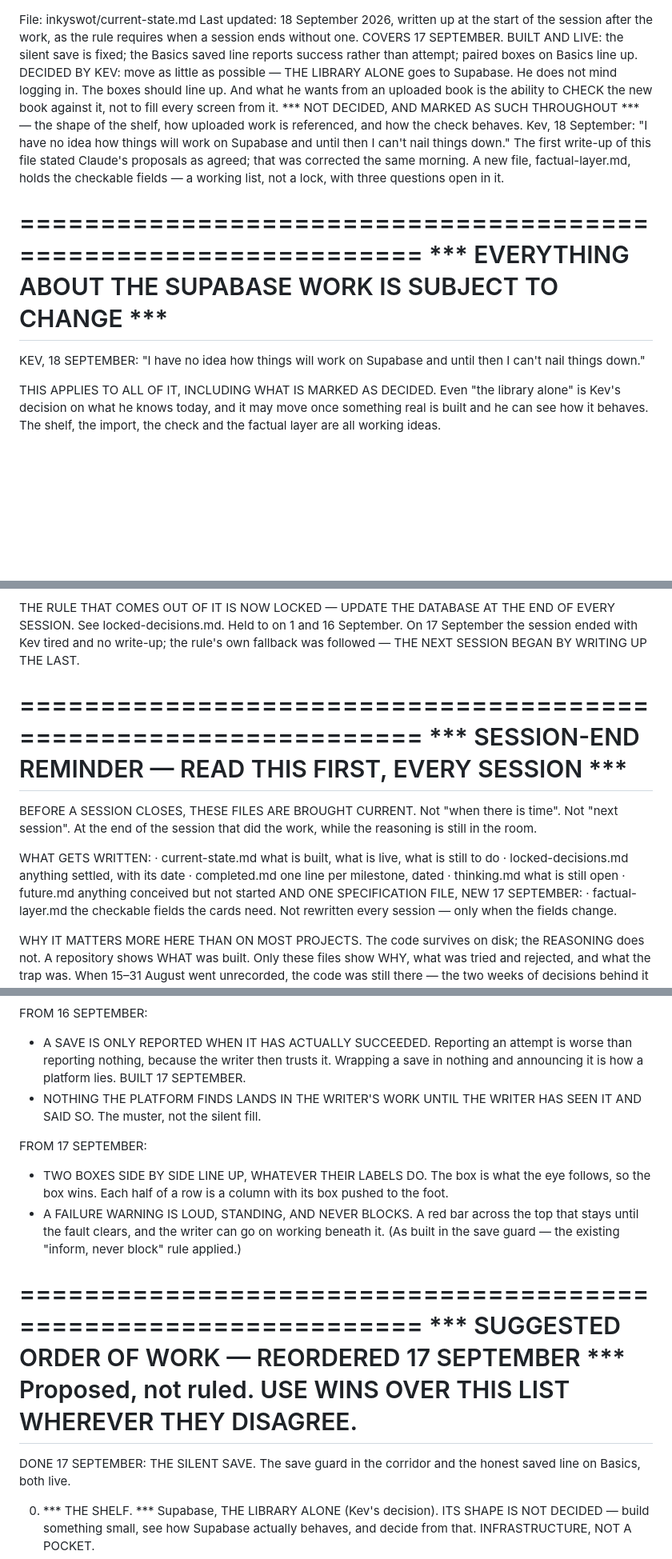
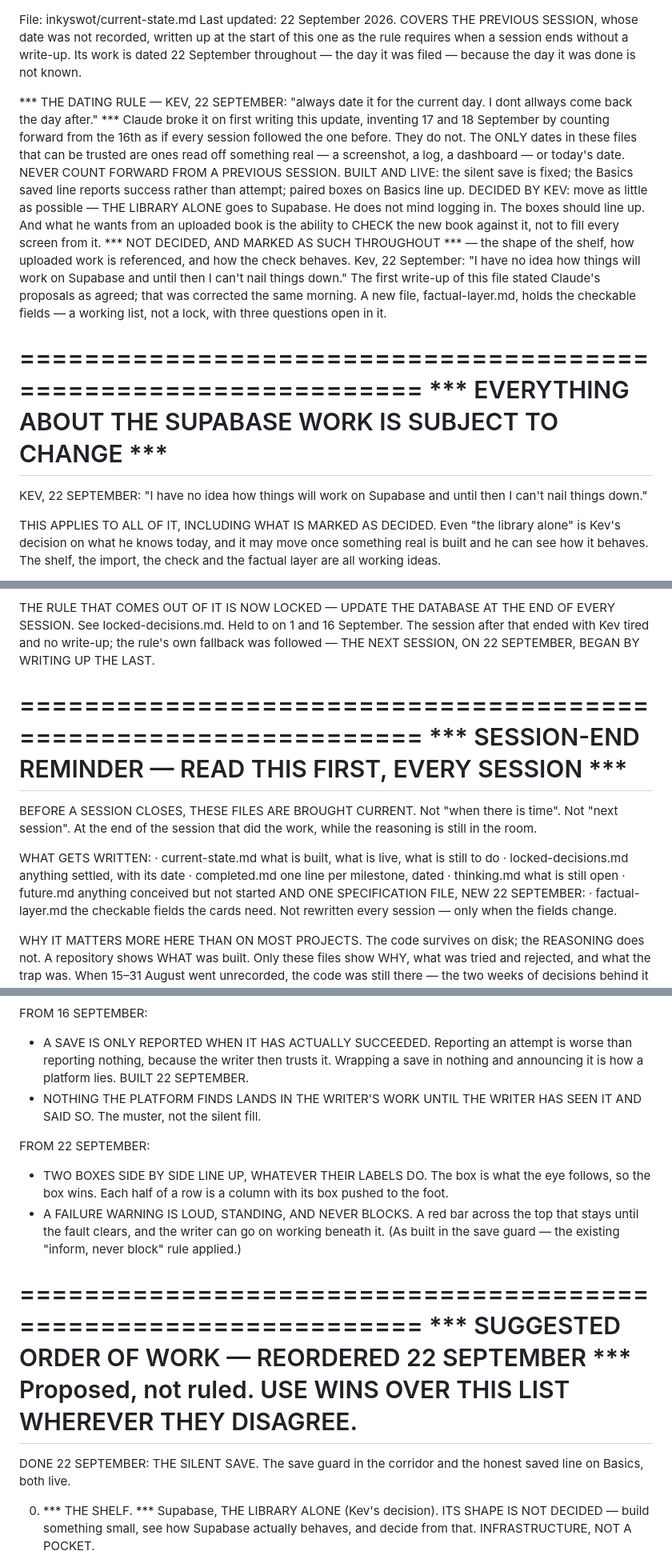
Before and after one commit to PitchDarkPress/pitch-dark-studios-memory, a Markdown page: inkyswot/current-state.md, 3 parts joined by grey strips. Shown at 80% size. GitHub-like rendering; blank space fills up the shorter version.

Commit message:
Update inkyswot/current-state.md — 2026-09-22

```diff
--- a/inkyswot/current-state.md
+++ b/inkyswot/current-state.md
@@ -1,7 +1,17 @@
 File: inkyswot/current-state.md
-Last updated: 18 September 2026, written up at the start of the session
-after the work, as the rule requires when a session ends without one.
-COVERS 17 SEPTEMBER.
+Last updated: 22 September 2026.
+COVERS THE PREVIOUS SESSION, whose date was not recorded, written up at
+the start of this one as the rule requires when a session ends without a
+write-up. Its work is dated 22 September throughout — the day it was
+filed — because the day it was done is not known.
+
+*** THE DATING RULE — KEV, 22 SEPTEMBER: "always date it for the current
+day. I dont allways come back the day after." *** Claude broke it on
+first writing this update, inventing 17 and 18 September by counting
+forward from the 16th as if every session followed the one before. They
+do not. The ONLY dates in these files that can be trusted are ones read
+off something real — a screenshot, a log, a dashboard — or today's date.
+NEVER COUNT FORWARD FROM A PREVIOUS SESSION.
 BUILT AND LIVE: the silent save is fixed; the Basics saved line reports
 success rather than attempt; paired boxes on Basics line up.
 DECIDED BY KEV: move as little as possible — THE LIBRARY ALONE goes to
@@ -10,7 +20,7 @@ he wants from an uploaded book is the ability to CHECK the new book
 against it, not to fill every screen from it.
 *** NOT DECIDED, AND MARKED AS SUCH THROUGHOUT *** — the shape of the
 shelf, how uploaded work is referenced, and how the check behaves. Kev,
-18 September: "I have no idea how things will work on Supabase and until
+22 September: "I have no idea how things will work on Supabase and until
 then I can't nail things down." The first write-up of this file stated
 Claude's proposals as agreed; that was corrected the same morning.
 A new file, factual-layer.md, holds the checkable fields — a working
@@ -19,7 +29,7 @@ list, not a lock, with three questions open in it.
 ================================================================
 *** EVERYTHING ABOUT THE SUPABASE WORK IS SUBJECT TO CHANGE ***
 ================================================================
-KEV, 18 SEPTEMBER: "I have no idea how things will work on Supabase and
+KEV, 22 SEPTEMBER: "I have no idea how things will work on Supabase and
 until then I can't nail things down."
 
 THIS APPLIES TO ALL OF IT, INCLUDING WHAT IS MARKED AS DECIDED. Even "the
@@ -47,9 +57,9 @@ updating these files and have now been caught out."
 
 THE RULE THAT COMES OUT OF IT IS NOW LOCKED — UPDATE THE DATABASE AT THE
 END OF EVERY SESSION. See locked-decisions.md. Held to on 1 and
-16 September. On 17 September the session ended with Kev tired and no
-write-up; the rule's own fallback was followed — THE NEXT SESSION BEGAN BY
-WRITING UP THE LAST.
+16 September. The session after that ended with Kev tired and no
+write-up; the rule's own fallback was followed — THE NEXT SESSION, ON
+22 SEPTEMBER, BEGAN BY WRITING UP THE LAST.
 
 ================================================================
 *** SESSION-END REMINDER — READ THIS FIRST, EVERY SESSION ***
@@ -65,7 +75,7 @@ WHAT GETS WRITTEN:
   · completed.md        one line per milestone, dated
   · thinking.md         what is still open
   · future.md           anything conceived but not started
-AND ONE SPECIFICATION FILE, NEW 17 SEPTEMBER:
+AND ONE SPECIFICATION FILE, NEW 22 SEPTEMBER:
   · factual-layer.md    the checkable fields the cards need. Not rewritten
                         every session — only when the fields change.
 
@@ -1668,11 +1678,11 @@ FROM 16 SEPTEMBER:
 - A SAVE IS ONLY REPORTED WHEN IT HAS ACTUALLY SUCCEEDED. Reporting an
   attempt is worse than reporting nothing, because the writer then trusts
   it. Wrapping a save in nothing and announcing it is how a platform lies.
-  BUILT 17 SEPTEMBER.
+  BUILT 22 SEPTEMBER.
 - NOTHING THE PLATFORM FINDS LANDS IN THE WRITER'S WORK UNTIL THE WRITER
   HAS SEEN IT AND SAID SO. The muster, not the silent fill.
 
-FROM 17 SEPTEMBER:
+FROM 22 SEPTEMBER:
 - TWO BOXES SIDE BY SIDE LINE UP, WHATEVER THEIR LABELS DO. The box is
   what the eye follows, so the box wins. Each half of a row is a column
   with its box pushed to the foot.
@@ -1682,10 +1692,10 @@ FROM 17 SEPTEMBER:
   "inform, never block" rule applied.)
 
 ================================================================
-*** SUGGESTED ORDER OF WORK — REORDERED 17 SEPTEMBER ***
+*** SUGGESTED ORDER OF WORK — REORDERED 22 SEPTEMBER ***
 Proposed, not ruled. USE WINS OVER THIS LIST WHEREVER THEY DISAGREE.
 ================================================================
-DONE 17 SEPTEMBER: THE SILENT SAVE. The save guard in the corridor and
+DONE 22 SEPTEMBER: THE SILENT SAVE. The save guard in the corridor and
 the honest saved line on Basics, both live.
 
 0. *** THE SHELF. *** Supabase, THE LIBRARY ALONE (Kev's decision).
```
Also changed, not shown: other parts of inkyswot/current-state.md (+30 -30 lines).
